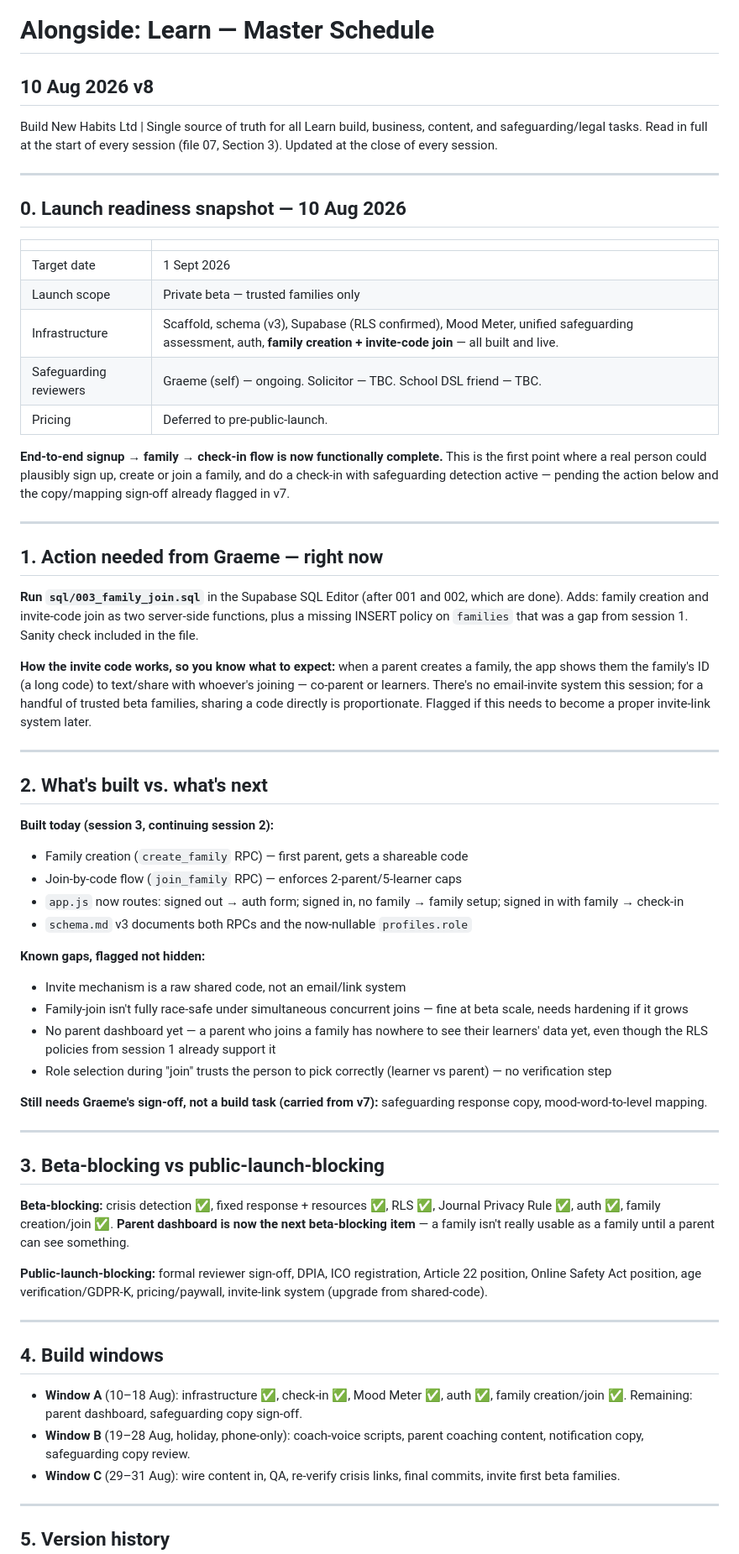
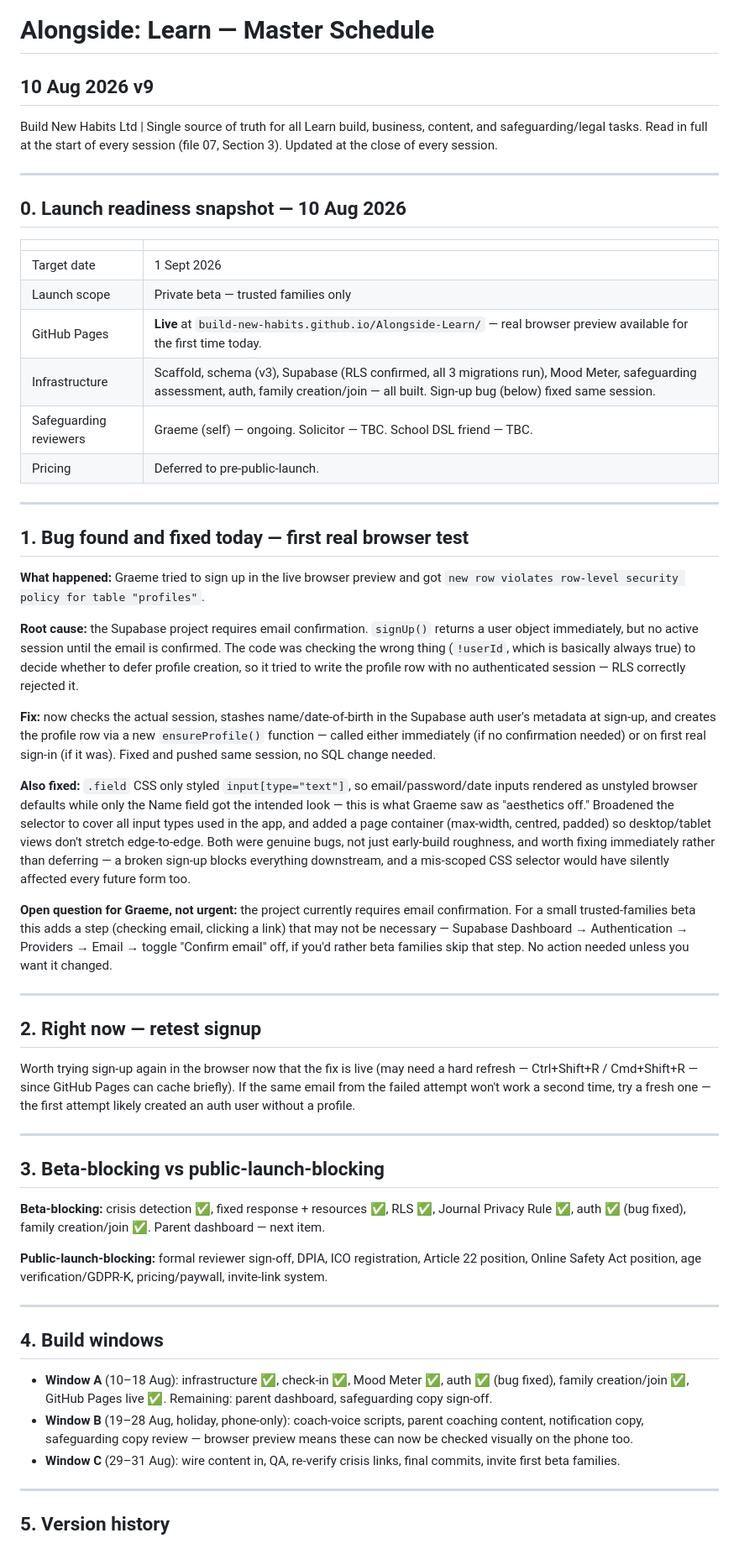
Before and after one commit to build-new-habits/Alongside-Learn, a Markdown page: Documents/Admin/master_schedule.md, the part around one of its changes. Shown at 84% size. Rendered like a GitHub page.

Commit message:
Schedule v9 - signup bug fixed, Pages live

```diff
--- a/Documents/Admin/master_schedule.md
+++ b/Documents/Admin/master_schedule.md
@@ -1,5 +1,5 @@
 # Alongside: Learn — Master Schedule
-## 10 Aug 2026 v8
+## 10 Aug 2026 v9
 
 Build New Habits Ltd | Single source of truth for all Learn build, business, content, and safeguarding/legal tasks. Read in full at the start of every session (file 07, Section 3). Updated at the close of every session.
 
@@ -11,52 +11,45 @@ Build New Habits Ltd | Single source of truth for all Learn build, business, con
 |---|---|
 | Target date | 1 Sept 2026 |
 | Launch scope | Private beta — trusted families only |
-| Infrastructure | Scaffold, schema (v3), Supabase (RLS confirmed), Mood Meter, unified safeguarding assessment, auth, **family creation + invite-code join** — all built and live. |
+| GitHub Pages | **Live** at `build-new-habits.github.io/Alongside-Learn/` — real browser preview available for the first time today. |
+| Infrastructure | Scaffold, schema (v3), Supabase (RLS confirmed, all 3 migrations run), Mood Meter, safeguarding assessment, auth, family creation/join — all built. Sign-up bug (below) fixed same session. |
 | Safeguarding reviewers | Graeme (self) — ongoing. Solicitor — TBC. School DSL friend — TBC. |
 | Pricing | Deferred to pre-public-launch. |
 
-**End-to-end signup → family → check-in flow is now functionally complete.** This is the first point where a real person could plausibly sign up, create or join a family, and do a check-in with safeguarding detection active — pending the action below and the copy/mapping sign-off already flagged in v7.
+---
+
+## 1. Bug found and fixed today — first real browser test
+
+**What happened:** Graeme tried to sign up in the live browser preview and got `new row violates row-level security policy for table "profiles"`.
+
+**Root cause:** the Supabase project requires email confirmation. `signUp()` returns a user object immediately, but no active session until the email is confirmed. The code was checking the wrong thing (`!userId`, which is basically always true) to decide whether to defer profile creation, so it tried to write the profile row with no authenticated session — RLS correctly rejected it.
+
+**Fix:** now checks the actual session, stashes name/date-of-birth in the Supabase auth user's metadata at sign-up, and creates the profile row via a new `ensureProfile()` function — called either immediately (if no confirmation needed) or on first real sign-in (if it was). Fixed and pushed same session, no SQL change needed.
+
+**Also fixed:** `.field` CSS only styled `input[type="text"]`, so email/password/date inputs rendered as unstyled browser defaults while only the Name field got the intended look — this is what Graeme saw as "aesthetics off." Broadened the selector to cover all input types used in the app, and added a page container (max-width, centred, padded) so desktop/tablet views don't stretch edge-to-edge. Both were genuine bugs, not just early-build roughness, and worth fixing immediately rather than deferring — a broken sign-up blocks everything downstream, and a mis-scoped CSS selector would have silently affected every future form too.
+
+**Open question for Graeme, not urgent:** the project currently requires email confirmation. For a small trusted-families beta this adds a step (checking email, clicking a link) that may not be necessary — Supabase Dashboard → Authentication → Providers → Email → toggle "Confirm email" off, if you'd rather beta families skip that step. No action needed unless you want it changed.
 
 ---
 
-## 1. Action needed from Graeme — right now
+## 2. Right now — retest signup
 
-**Run `sql/003_family_join.sql`** in the Supabase SQL Editor (after 001 and 002, which are done). Adds: family creation and invite-code join as two server-side functions, plus a missing INSERT policy on `families` that was a gap from session 1. Sanity check included in the file.
-
-**How the invite code works, so you know what to expect:** when a parent creates a family, the app shows them the family's ID (a long code) to text/share with whoever's joining — co-parent or learners. There's no email-invite system this session; for a handful of trusted beta families, sharing a code directly is proportionate. Flagged if this needs to become a proper invite-link system later.
-
----
-
-## 2. What's built vs. what's next
-
-**Built today (session 3, continuing session 2):**
-- Family creation (`create_family` RPC) — first parent, gets a shareable code
-- Join-by-code flow (`join_family` RPC) — enforces 2-parent/5-learner caps
-- `app.js` now routes: signed out → auth form; signed in, no family → family setup; signed in with family → check-in
-- `schema.md` v3 documents both RPCs and the now-nullable `profiles.role`
-
-**Known gaps, flagged not hidden:**
-- Invite mechanism is a raw shared code, not an email/link system
-- Family-join isn't fully race-safe under simultaneous concurrent joins — fine at beta scale, needs hardening if it grows
-- No parent dashboard yet — a parent who joins a family has nowhere to see their learners' data yet, even though the RLS policies from session 1 already support it
-- Role selection during "join" trusts the person to pick correctly (learner vs parent) — no verification step
-
-**Still needs Graeme's sign-off, not a build task (carried from v7):** safeguarding response copy, mood-word-to-level mapping.
+Worth trying sign-up again in the browser now that the fix is live (may need a hard refresh — Ctrl+Shift+R / Cmd+Shift+R — since GitHub Pages can cache briefly). If the same email from the failed attempt won't work a second time, try a fresh one — the first attempt likely created an auth user without a profile.
 
 ---
 
 ## 3. Beta-blocking vs public-launch-blocking
 
-**Beta-blocking:** crisis detection ✅, fixed response + resources ✅, RLS ✅, Journal Privacy Rule ✅, auth ✅, family creation/join ✅. **Parent dashboard is now the next beta-blocking item** — a family isn't really usable as a family until a parent can see something.
+**Beta-blocking:** crisis detection ✅, fixed response + resources ✅, RLS ✅, Journal Privacy Rule ✅, auth ✅ (bug fixed), family creation/join ✅. Parent dashboard — next item.
 
-**Public-launch-blocking:** formal reviewer sign-off, DPIA, ICO registration, Article 22 position, Online Safety Act position, age verification/GDPR-K, pricing/paywall, invite-link system (upgrade from shared-code).
+**Public-launch-blocking:** formal reviewer sign-off, DPIA, ICO registration, Article 22 position, Online Safety Act position, age verification/GDPR-K, pricing/paywall, invite-link system.
 
 ---
 
 ## 4. Build windows
 
-- **Window A** (10–18 Aug): infrastructure ✅, check-in ✅, Mood Meter ✅, auth ✅, family creation/join ✅. Remaining: parent dashboard, safeguarding copy sign-off.
-- **Window B** (19–28 Aug, holiday, phone-only): coach-voice scripts, parent coaching content, notification copy, safeguarding copy review.
+- **Window A** (10–18 Aug): infrastructure ✅, check-in ✅, Mood Meter ✅, auth ✅ (bug fixed), family creation/join ✅, GitHub Pages live ✅. Remaining: parent dashboard, safeguarding copy sign-off.
+- **Window B** (19–28 Aug, holiday, phone-only): coach-voice scripts, parent coaching content, notification copy, safeguarding copy review — browser preview means these can now be checked visually on the phone too.
 - **Window C** (29–31 Aug): wire content in, QA, re-verify crisis links, final commits, invite first beta families.
 
 ---
```
Also changed, not shown: other parts of Documents/Admin/master_schedule.md (+3 -3 lines), 1 other file.
